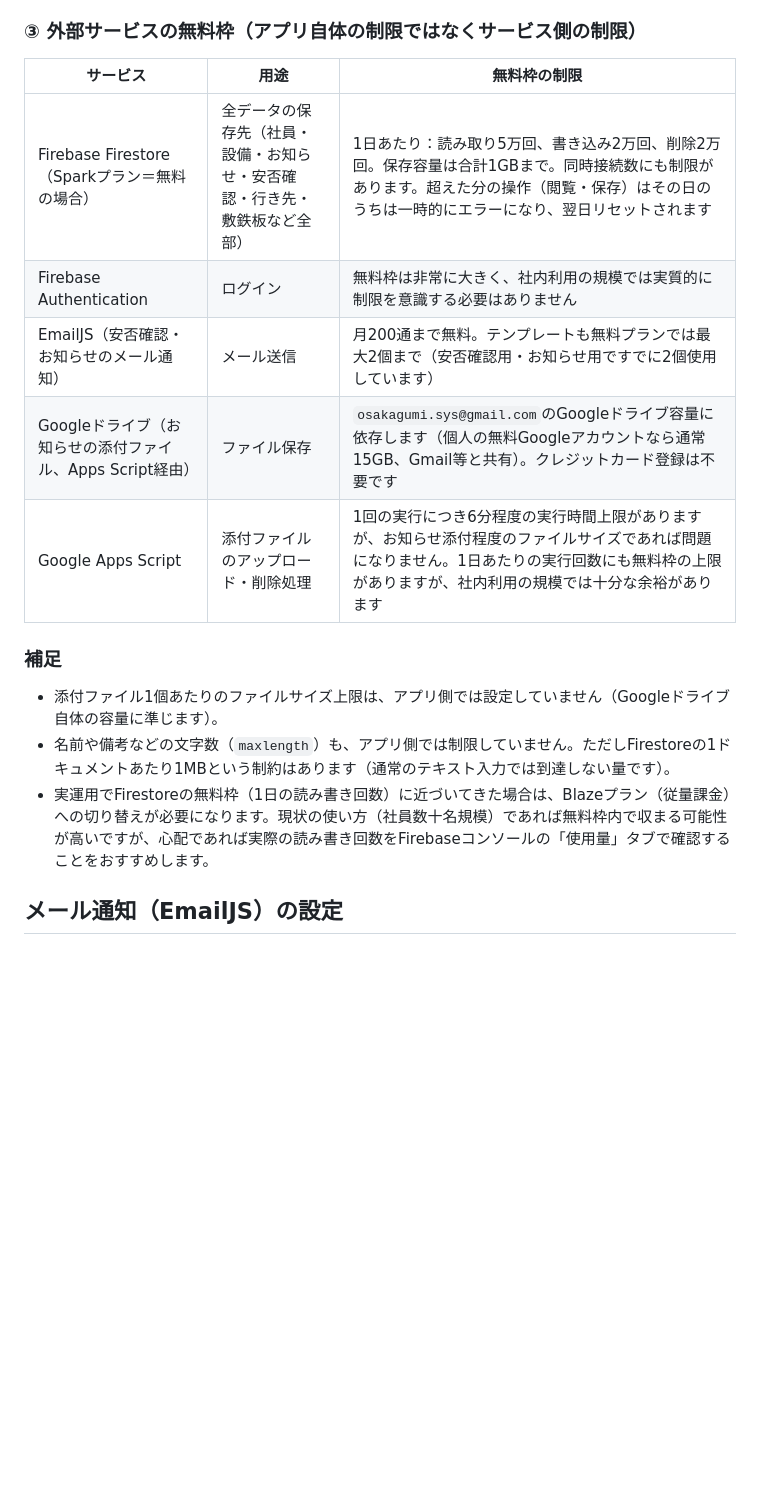
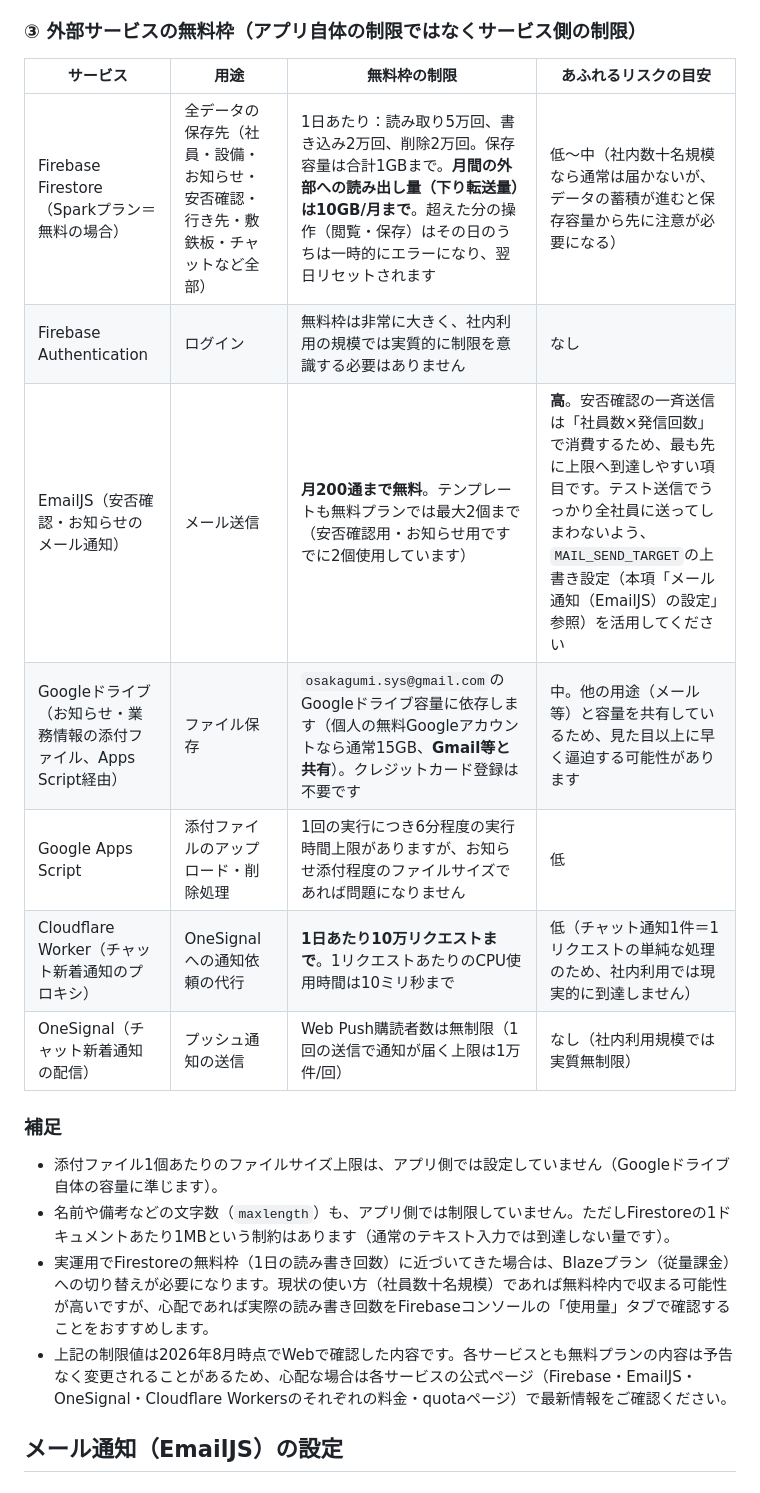
Before and after one commit to Osakagumi/osakagumi-bulletin-board, a Markdown page: README.md, the part around the change. Drawn GitHub-style; blank space fills up the shorter version.

```diff
--- a/README.md
+++ b/README.md
@@ -387,19 +387,22 @@ iPhone・iPadでプッシュ通知を受け取るには、**通常のSafariタ
 
 ### ③ 外部サービスの無料枠（アプリ自体の制限ではなくサービス側の制限）
 
-| サービス | 用途 | 無料枠の制限 |
-|---|---|---|
-| Firebase Firestore（Sparkプラン＝無料の場合） | 全データの保存先（社員・設備・お知らせ・安否確認・行き先・敷鉄板など全部） | 1日あたり：読み取り5万回、書き込み2万回、削除2万回。保存容量は合計1GBまで。同時接続数にも制限があります。超えた分の操作（閲覧・保存）はその日のうちは一時的にエラーになり、翌日リセットされます |
-| Firebase Authentication | ログイン | 無料枠は非常に大きく、社内利用の規模では実質的に制限を意識する必要はありません |
-| EmailJS（安否確認・お知らせのメール通知） | メール送信 | 月200通まで無料。テンプレートも無料プランでは最大2個まで（安否確認用・お知らせ用ですでに2個使用しています） |
-| Googleドライブ（お知らせの添付ファイル、Apps Script経由） | ファイル保存 | `osakagumi.sys@gmail.com`のGoogleドライブ容量に依存します（個人の無料Googleアカウントなら通常15GB、Gmail等と共有）。クレジットカード登録は不要です |
-| Google Apps Script | 添付ファイルのアップロード・削除処理 | 1回の実行につき6分程度の実行時間上限がありますが、お知らせ添付程度のファイルサイズであれば問題になりません。1日あたりの実行回数にも無料枠の上限がありますが、社内利用の規模では十分な余裕があります |
+| サービス | 用途 | 無料枠の制限 | あふれるリスクの目安 |
+|---|---|---|---|
+| Firebase Firestore（Sparkプラン＝無料の場合） | 全データの保存先（社員・設備・お知らせ・安否確認・行き先・敷鉄板・チャットなど全部） | 1日あたり：読み取り5万回、書き込み2万回、削除2万回。保存容量は合計1GBまで。**月間の外部への読み出し量（下り転送量）は10GB/月まで**。超えた分の操作（閲覧・保存）はその日のうちは一時的にエラーになり、翌日リセットされます | 低〜中（社内数十名規模なら通常は届かないが、データの蓄積が進むと保存容量から先に注意が必要になる） |
+| Firebase Authentication | ログイン | 無料枠は非常に大きく、社内利用の規模では実質的に制限を意識する必要はありません | なし |
+| EmailJS（安否確認・お知らせのメール通知） | メール送信 | **月200通まで無料**。テンプレートも無料プランでは最大2個まで（安否確認用・お知らせ用ですでに2個使用しています） | **高**。安否確認の一斉送信は「社員数×発信回数」で消費するため、最も先に上限へ到達しやすい項目です。テスト送信でうっかり全社員に送ってしまわないよう、`MAIL_SEND_TARGET`の上書き設定（本項「メール通知（EmailJS）の設定」参照）を活用してください |
+| Googleドライブ（お知らせ・業務情報の添付ファイル、Apps Script経由） | ファイル保存 | `osakagumi.sys@gmail.com`のGoogleドライブ容量に依存します（個人の無料Googleアカウントなら通常15GB、**Gmail等と共有**）。クレジットカード登録は不要です | 中。他の用途（メール等）と容量を共有しているため、見た目以上に早く逼迫する可能性があります |
+| Google Apps Script | 添付ファイルのアップロード・削除処理 | 1回の実行につき6分程度の実行時間上限がありますが、お知らせ添付程度のファイルサイズであれば問題になりません | 低 |
+| Cloudflare Worker（チャット新着通知のプロキシ） | OneSignalへの通知依頼の代行 | **1日あたり10万リクエストまで**。1リクエストあたりのCPU使用時間は10ミリ秒まで | 低（チャット通知1件＝1リクエストの単純な処理のため、社内利用では現実的に到達しません） |
+| OneSignal（チャット新着通知の配信） | プッシュ通知の送信 | Web Push購読者数は無制限（1回の送信で通知が届く上限は1万件/回） | なし（社内利用規模では実質無制限） |
 
 ### 補足
 
 - 添付ファイル1個あたりのファイルサイズ上限は、アプリ側では設定していません（Googleドライブ自体の容量に準じます）。
 - 名前や備考などの文字数（`maxlength`）も、アプリ側では制限していません。ただしFirestoreの1ドキュメントあたり1MBという制約はあります（通常のテキスト入力では到達しない量です）。
 - 実運用でFirestoreの無料枠（1日の読み書き回数）に近づいてきた場合は、Blazeプラン（従量課金）への切り替えが必要になります。現状の使い方（社員数十名規模）であれば無料枠内で収まる可能性が高いですが、心配であれば実際の読み書き回数をFirebaseコンソールの「使用量」タブで確認することをおすすめします。
+- 上記の制限値は2026年8月時点でWebで確認した内容です。各サービスとも無料プランの内容は予告なく変更されることがあるため、心配な場合は各サービスの公式ページ（Firebase・EmailJS・OneSignal・Cloudflare Workersのそれぞれの料金・quotaページ）で最新情報をご確認ください。
 
 ## メール通知（EmailJS）の設定
 
```
